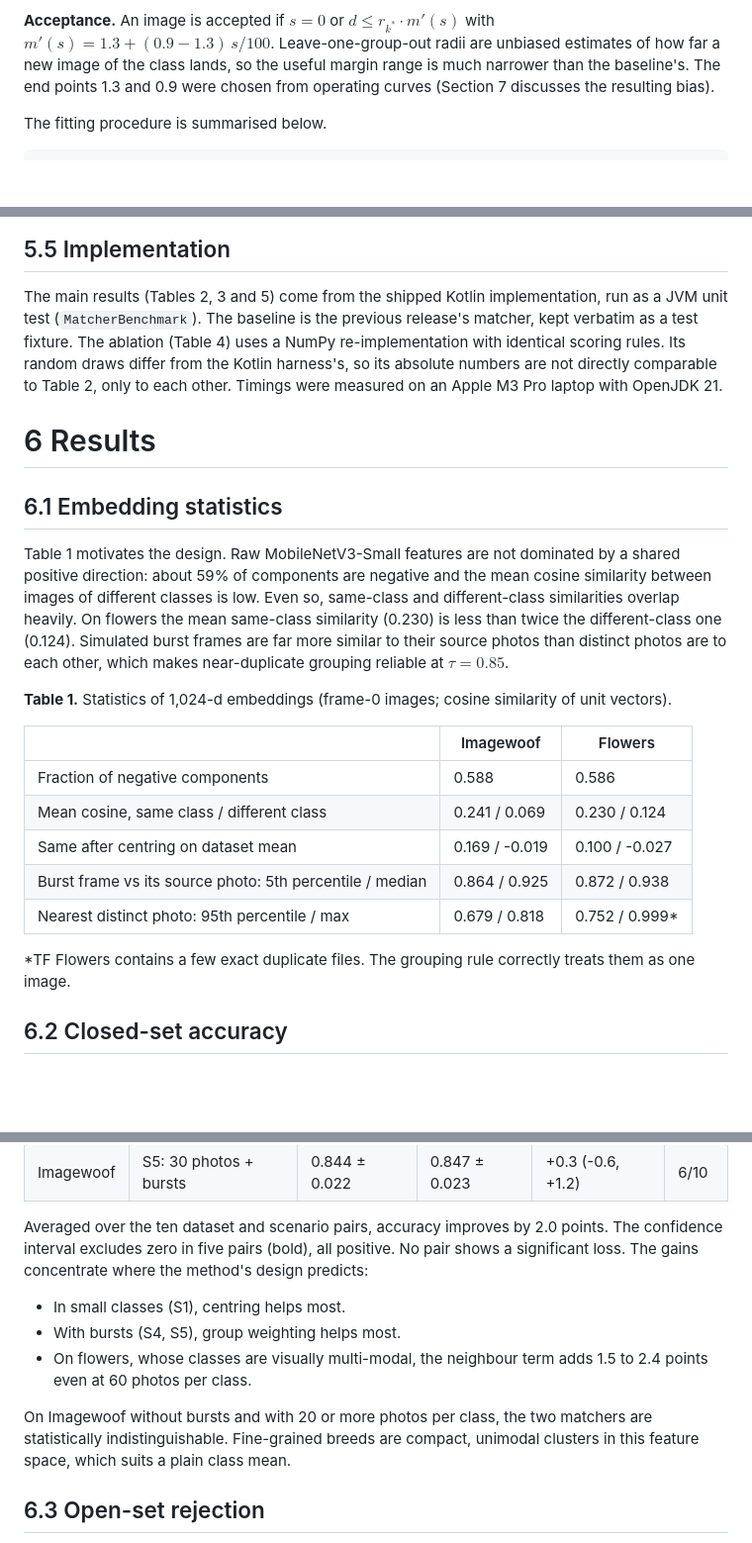
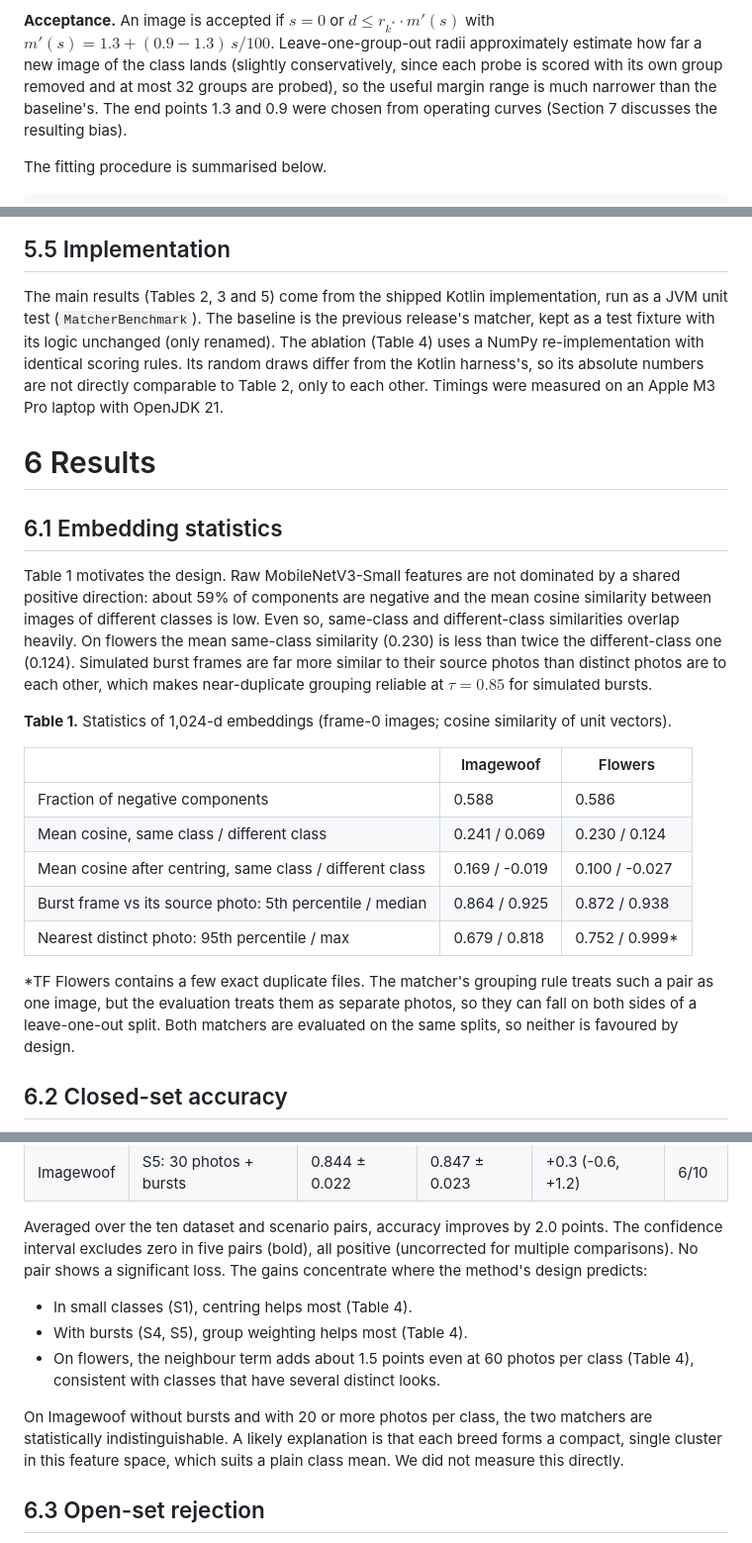
Before and after one commit to tawhidmonowar/DataDroid, a Markdown page: paper.md, 3 parts joined by grey strips. Shown at 99% size. GitHub-like rendering; blank space fills up the shorter version.

```diff
--- a/paper.md
+++ b/paper.md
@@ -178,8 +178,9 @@ classes, or 0.75 if no class can be measured (the low end of radii measured in o
 Radii are floored at 0.12.
 
 **Acceptance.** An image is accepted if $s = 0$ or $d \le r_{k^*} \cdot m'(s)$ with
-$m'(s) = 1.3 + (0.9 - 1.3)\, s/100$. Leave-one-group-out radii are unbiased estimates of how far a new image of the
-class lands, so the useful margin range is much narrower than the baseline's. The end points 1.3 and 0.9 were
+$m'(s) = 1.3 + (0.9 - 1.3)\, s/100$. Leave-one-group-out radii approximately estimate how far a new image of the class
+lands (slightly conservatively, since each probe is scored with its own group removed and at most 32 groups are
+probed), so the useful margin range is much narrower than the baseline's. The end points 1.3 and 0.9 were
 chosen from operating curves (Section 7 discusses the resulting bias).
 
 The fitting procedure is summarised below.
@@ -279,7 +280,8 @@ matchers map strictness to margins differently, we compare them at matched reten
 ## 5.5 Implementation
 
 The main results (Tables 2, 3 and 5) come from the shipped Kotlin implementation, run as a JVM unit test
-(`MatcherBenchmark`). The baseline is the previous release's matcher, kept verbatim as a test fixture. The
+(`MatcherBenchmark`). The baseline is the previous release's matcher, kept as a test fixture with its logic unchanged (only
+renamed). The
 ablation (Table 4) uses a NumPy re-implementation with identical scoring rules. Its random draws differ from the
 Kotlin harness's, so its absolute numbers are not directly comparable to Table 2, only to each other. Timings
 were measured on an Apple M3 Pro laptop with OpenJDK 21.
@@ -293,7 +295,7 @@ about 59% of components are negative and the mean cosine similarity between imag
 Even so, same-class and different-class similarities overlap heavily. On flowers the mean same-class similarity
 (0.230) is less than twice the different-class one (0.124). Simulated burst frames are far more similar to their
 source photos than distinct photos are to each other, which makes near-duplicate grouping reliable at
-$\tau = 0.85$.
+$\tau = 0.85$ for simulated bursts.
 
 **Table 1.** Statistics of 1,024-d embeddings (frame-0 images; cosine similarity of unit vectors).
 
@@ -301,11 +303,13 @@ $\tau = 0.85$.
 |---|---|---|
 | Fraction of negative components | 0.588 | 0.586 |
 | Mean cosine, same class / different class | 0.241 / 0.069 | 0.230 / 0.124 |
-| Same after centring on dataset mean | 0.169 / -0.019 | 0.100 / -0.027 |
+| Mean cosine after centring, same class / different class | 0.169 / -0.019 | 0.100 / -0.027 |
 | Burst frame vs its source photo: 5th percentile / median | 0.864 / 0.925 | 0.872 / 0.938 |
 | Nearest distinct photo: 95th percentile / max | 0.679 / 0.818 | 0.752 / 0.999* |
 
-\*TF Flowers contains a few exact duplicate files. The grouping rule correctly treats them as one image.
+\*TF Flowers contains a few exact duplicate files. The matcher's grouping rule treats such a pair as one image,
+but the evaluation treats them as separate photos, so they can fall on both sides of a leave-one-out split. Both
+matchers are evaluated on the same splits, so neither is favoured by design.
 
 ## 6.2 Closed-set accuracy
 
@@ -327,17 +331,17 @@ count as non-wins).
 | Imagewoof | S5: 30 photos + bursts | 0.844 ± 0.022 | 0.847 ± 0.023 | +0.3 (-0.6, +1.2) | 6/10 |
 
 Averaged over the ten dataset and scenario pairs, accuracy improves by 2.0 points. The confidence interval excludes
-zero in five pairs (bold), all positive. No pair shows a significant loss. The gains concentrate where the method's
+zero in five pairs (bold), all positive (uncorrected for multiple comparisons). No pair shows a significant loss. The gains concentrate where the method's
 design predicts:
 
-- In small classes (S1), centring helps most.
-- With bursts (S4, S5), group weighting helps most.
-- On flowers, whose classes are visually multi-modal, the neighbour term adds 1.5 to 2.4 points even at 60 photos
-  per class.
+- In small classes (S1), centring helps most (Table 4).
+- With bursts (S4, S5), group weighting helps most (Table 4).
+- On flowers, the neighbour term adds about 1.5 points even at 60 photos per class (Table 4), consistent with
+  classes that have several distinct looks.
 
 On Imagewoof without bursts and with 20 or more photos per class, the two matchers are statistically
-indistinguishable. Fine-grained breeds are compact, unimodal clusters in this feature space, which suits a plain
-class mean.
+indistinguishable. A likely explanation is that each breed forms a compact, single cluster in this feature space,
+which suits a plain class mean. We did not measure this directly.
 
 ## 6.3 Open-set rejection
 
```
Also changed, not shown: other parts of paper.md (+30 -24 lines).
